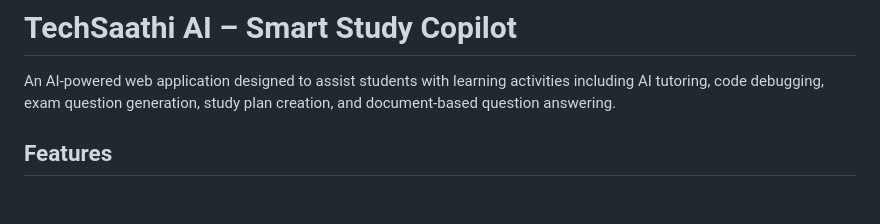
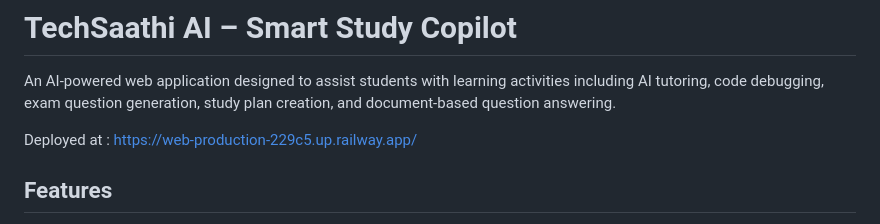
Before and after one commit to Basavaraja-s-s/TechSaathi-AI, a Markdown page: README.md, the part around the change. Rendered like a GitHub page; blank space fills up the shorter version.

Commit message:
Deployment link added

```diff
--- a/README.md
+++ b/README.md
@@ -1,6 +1,8 @@
 # TechSaathi AI – Smart Study Copilot
 
 An AI-powered web application designed to assist students with learning activities including AI tutoring, code debugging, exam question generation, study plan creation, and document-based question answering.
+
+Deployed at : https://web-production-229c5.up.railway.app/
 
 ## Features
 
```
